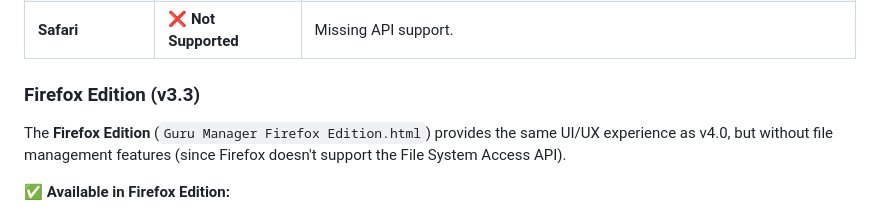
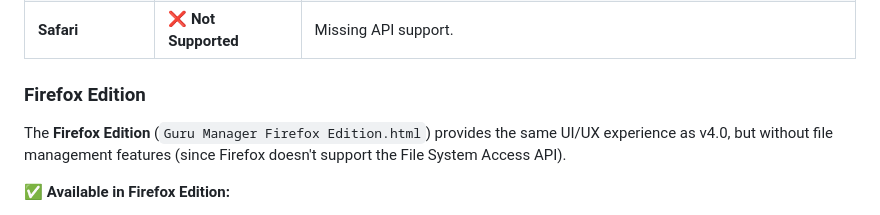
Before and after one commit to revisionhiep-create/comfyui-history-guru, a Markdown page: Readme.md, the part around the change. GitHub-like rendering.

Commit message:
Update README: Remove version number from Firefox Edition section header

```diff
--- a/Readme.md
+++ b/Readme.md
@@ -102,7 +102,7 @@ Press `?` anytime to see the full list of shortcuts and features.
 | **Firefox** | ✅ **Supported** | Use `Guru Manager Firefox Edition.html` - View-only mode (no file operations) |
 | **Safari** | ❌ **Not Supported** | Missing API support. |
 
-### Firefox Edition (v3.3)
+### Firefox Edition
 
 The **Firefox Edition** (`Guru Manager Firefox Edition.html`) provides the same UI/UX experience as v4.0, but without file management features (since Firefox doesn't support the File System Access API).
 
```
